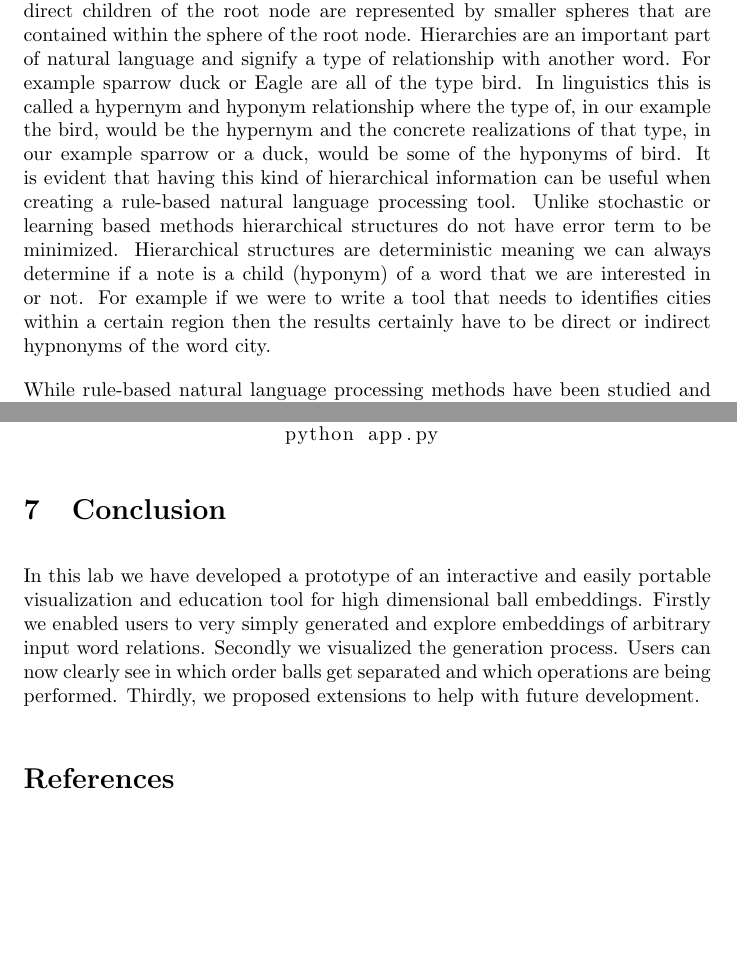
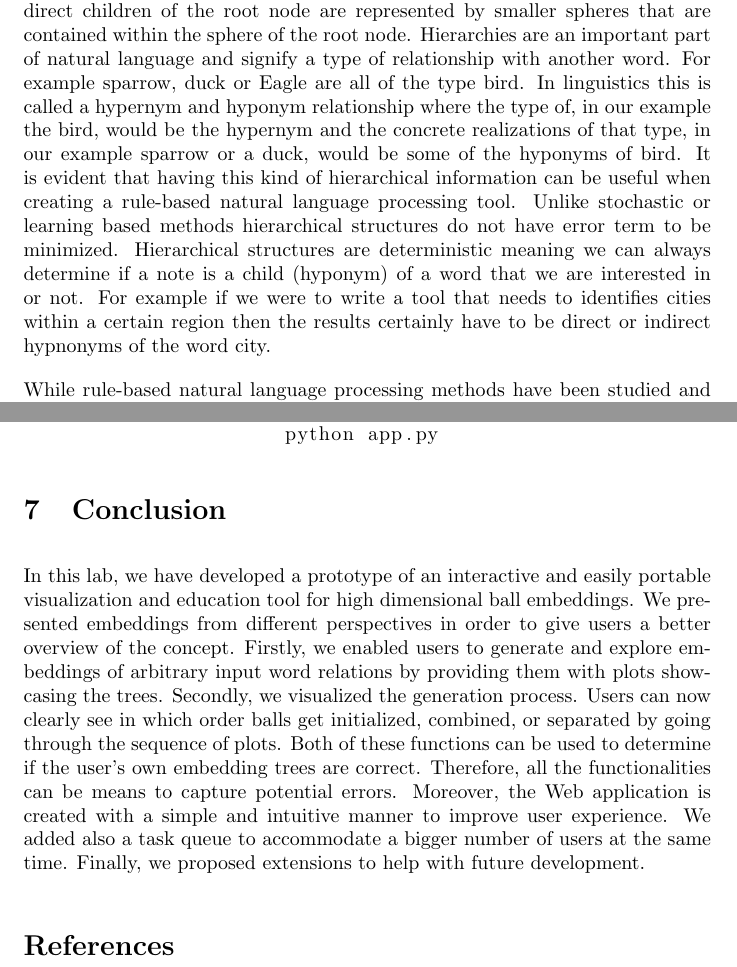
Before and after one commit to Rechargeable22/AI-Language-Lab-N-Ball_visualization-Clone, a LaTeX document (report/report.tex): two parts of pages 2 and 19 of 19, joined at a grey line, cut so that both start at the same text, the shorter picture padded with empty space. Compiled offline with pdfLaTeX.

Commit message:
conclusion

```diff
--- a/report/report.tex
+++ b/report/report.tex
@@ -24,7 +24,7 @@
 
 \section{N-Balls embeddings}
 \label{sec::ball}
-Hierarchies or in other words trees can be expressed by ball embeddings. The largest N dimensional sphere corresponds to the root node of the tree. The direct children of the root node are represented by smaller spheres that are contained within the sphere of the root node. Hierarchies are an important part of natural language and signify a type of relationship with another word. For example sparrow duck or Eagle are all of the type bird. In linguistics this is called a hypernym and hyponym relationship where the type of, in our example the bird, would be the hypernym and the concrete realizations of that type, in our example sparrow or a duck, would be some of the hyponyms of bird. It is evident that having this kind of hierarchical information can be useful when creating a rule-based natural language processing tool. Unlike stochastic or learning based methods hierarchical structures do not have error term to be minimized. Hierarchical structures are deterministic meaning we can always determine if a note is a child (hyponym) of a word that we are interested in or not. For example if we were to write a tool that needs to identifies cities within a certain region then the results certainly have to be direct or indirect hypnonyms of the word city.
+Hierarchies or in other words trees can be expressed by ball embeddings. The largest N dimensional sphere corresponds to the root node of the tree. The direct children of the root node are represented by smaller spheres that are contained within the sphere of the root node. Hierarchies are an important part of natural language and signify a type of relationship with another word. For example sparrow, duck or Eagle are all of the type bird. In linguistics this is called a hypernym and hyponym relationship where the type of, in our example the bird, would be the hypernym and the concrete realizations of that type, in our example sparrow or a duck, would be some of the hyponyms of bird. It is evident that having this kind of hierarchical information can be useful when creating a rule-based natural language processing tool. Unlike stochastic or learning based methods hierarchical structures do not have error term to be minimized. Hierarchical structures are deterministic meaning we can always determine if a note is a child (hyponym) of a word that we are interested in or not. For example if we were to write a tool that needs to identifies cities within a certain region then the results certainly have to be direct or indirect hypnonyms of the word city.
 \par
 While rule-based natural language processing methods have been studied and applied for many decades recent machine learning algorithms, specifically deep neural networks, have produced stunning results that seemed almost impossible with the traditional rule-based approaches. However to actually use words or sentences in a neural network we first have to convert the input into to a vector that we can train our model on. This was first popularized in the word2vec paper. The goal is to create a dense vector representation for each word. The authors start off by creating a sparse representation also known as one hot encoding. For this they determine all words used in their text corpus and create a vocabulary from that. Then every word can be represented by a vector of the length of the vocabulary that only contains a single entry of 1 and all of the other entries are 0. This allows us, though in a very inefficient way, to feed any word or even a sentence, a concatenation of these vectors, into a neural network. Further they assume that similar words have a similar context. For example in "Can you *blank* me the train station." we can fill this gap with \textit{lead, guide,show} and all of them express a similar meaning. We can then train a neural network to represent every word with a limited dimension of our choosing. Common vector dimensions are 50, 100,300,500. This works remarkably well and allows us to explore relationships beyond simple hierarchies. In the original paper they could use the word vectors for simple arithmetics, one example of this would be Paris-France+ Italy=Rome. This approach has been extended multiple times, one such instance are the GloVe word embeddings. As with all learning based methods there is no guarantee that certain relationships that we observe in our language are actually projected into the word vector space.
 
@@ -355,11 +355,7 @@ python app.py
 
 
 \section{Conclusion}
-In this lab we have developed a prototype of an interactive and easily portable visualization and education tool for high dimensional ball embeddings. Firstly we enabled users to very simply generated and explore embeddings of arbitrary input word relations. Secondly we visualized the generation process. Users can now clearly see in which order balls get separated and which operations are being performed. Thirdly, we proposed extensions to help with future development.
-
-
-
-
+In this lab, we have developed a prototype of an interactive and easily portable visualization and education tool for high dimensional ball embeddings. We presented embeddings from different perspectives in order to give users a better overview of the concept. Firstly, we enabled users to generate and explore embeddings of arbitrary input word relations by providing them with plots showcasing the trees. Secondly, we visualized the generation process. Users can now clearly see in which order balls get initialized, combined, or separated by going through the sequence of plots. Both of these functions can be used to determine if the user's own embedding trees are correct. Therefore, all the functionalities can be means to capture potential errors. Moreover, the Web application is created with a simple and intuitive manner to improve user experience. We added also a task queue to accommodate a bigger number of users at the same time. Finally, we proposed extensions to help with future development.
 
 
 	%
```
Also changed, not shown: report/report.pdf, 3 other files.
